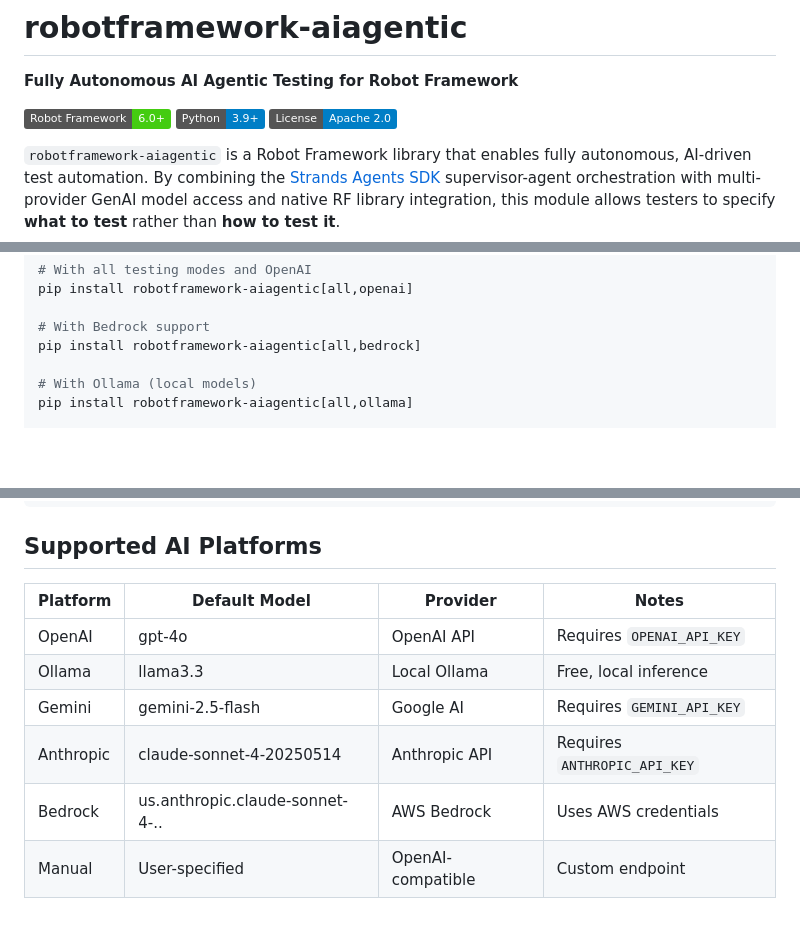
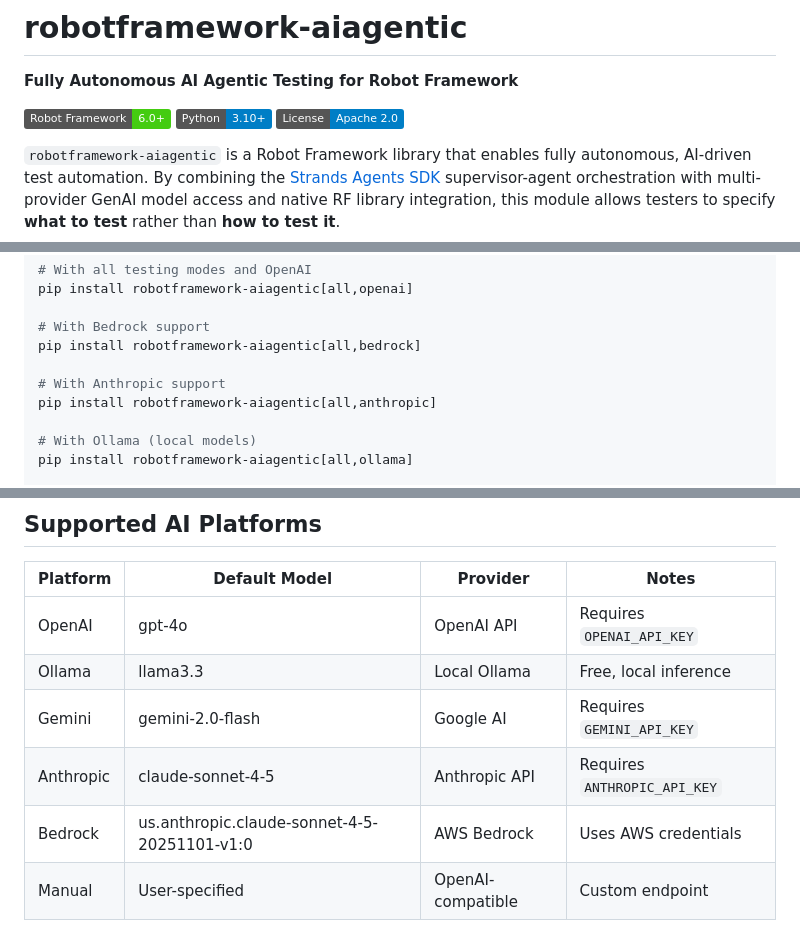
Before and after one commit to robco/robotframework-aitester, a Markdown page: README.md, 3 parts joined by grey strips. Rendered like a GitHub page; badges without logos; blank space fills up the shorter version.

```diff
--- a/README.md
+++ b/README.md
@@ -3,7 +3,7 @@
 **Fully Autonomous AI Agentic Testing for Robot Framework**
 
 [![Robot Framework](https://img.shields.io/badge/Robot%20Framework-6.0%2B-brightgreen)](https://robotframework.org)
-[![Python](https://img.shields.io/badge/Python-3.9%2B-blue)](https://python.org)
+[![Python](https://img.shields.io/badge/Python-3.10%2B-blue)](https://python.org)
 [![License](https://img.shields.io/badge/License-Apache%202.0-blue)](LICENSE)
 
 `robotframework-aiagentic` is a Robot Framework library that enables fully autonomous, AI-driven test automation. By combining the [Strands Agents SDK](https://github.com/strands-agents/sdk-python) supervisor-agent orchestration with multi-provider GenAI model access and native RF library integration, this module allows testers to specify **what to test** rather than **how to test it**.
@@ -60,6 +60,9 @@ pip install robotframework-aiagentic[all,openai]
 
 # With Bedrock support
 pip install robotframework-aiagentic[all,bedrock]
+
+# With Anthropic support
+pip install robotframework-aiagentic[all,anthropic]
 
 # With Ollama (local models)
 pip install robotframework-aiagentic[all,ollama]
@@ -144,9 +147,9 @@ Agentic Mobile App Test
 |-----------|-----------------------------------|---------------------|-------------------------------|
 | OpenAI    | gpt-4o                            | OpenAI API          | Requires `OPENAI_API_KEY`     |
 | Ollama    | llama3.3                          | Local Ollama        | Free, local inference         |
-| Gemini    | gemini-2.5-flash                  | Google AI           | Requires `GEMINI_API_KEY`     |
-| Anthropic | claude-sonnet-4-20250514          | Anthropic API       | Requires `ANTHROPIC_API_KEY`  |
-| Bedrock   | us.anthropic.claude-sonnet-4-..   | AWS Bedrock         | Uses AWS credentials          |
+| Gemini    | gemini-2.0-flash                  | Google AI           | Requires `GEMINI_API_KEY`     |
+| Anthropic | claude-sonnet-4-5                 | Anthropic API       | Requires `ANTHROPIC_API_KEY`  |
+| Bedrock   | us.anthropic.claude-sonnet-4-5-20251101-v1:0 | AWS Bedrock | Uses AWS credentials          |
 | Manual    | User-specified                    | OpenAI-compatible   | Custom endpoint               |
 
 ## Configuration
```
